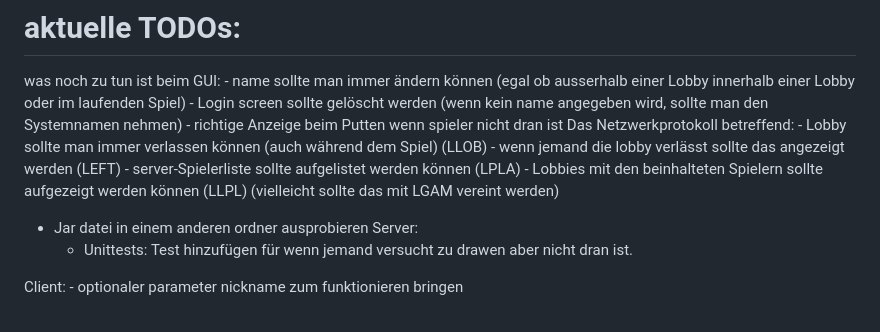
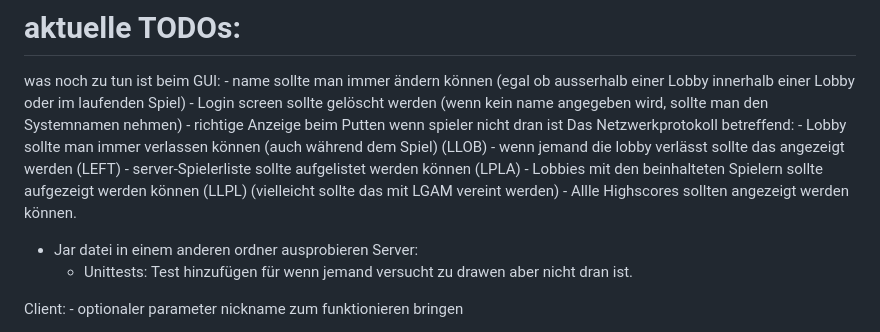
Before and after one commit to p-vf/JavaTiles, a Markdown page: project_documents/ToDo.md, the part around the change. GitHub-like rendering.

Commit message:
docs: update of TODO list

```diff
--- a/project_documents/ToDo.md
+++ b/project_documents/ToDo.md
@@ -55,6 +55,7 @@ was noch zu tun ist beim GUI:
     - wenn jemand die lobby verlässt sollte das angezeigt werden (LEFT)
     - server-Spielerliste sollte aufgelistet werden können (LPLA)
     - Lobbies mit den beinhalteten Spielern sollte aufgezeigt werden können (LLPL) (vielleicht sollte das mit LGAM vereint werden)
+    - Allle Highscores sollten angezeigt werden können.
 
 
 
```
